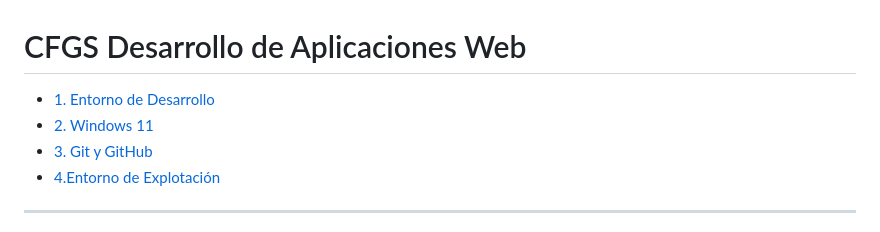
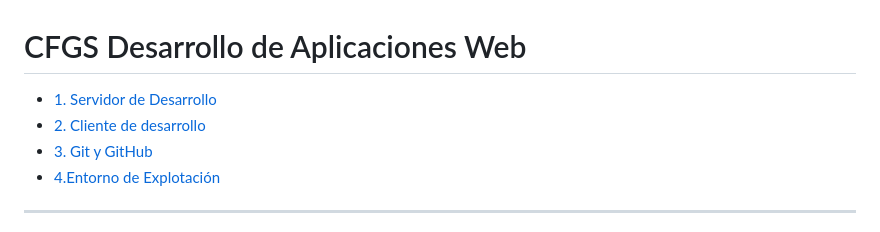
Before and after one commit to verogmayo/VGDAWProyectoDAW, a Markdown page: README.md, the part around the change. GitHub-like rendering.

Commit message:
Fix Modificaciones Servidor de desarrollo y Cliente de desarrollo

```diff
--- a/README.md
+++ b/README.md
@@ -2,8 +2,8 @@
 # CFGS Desarrollo de Aplicaciones Web
 
 
-  - [1. Entorno de Desarrollo](EntornoDeDesarrollo.md)
-  - [2. Windows 11](Windows11.md)
+  - [1. Servidor de Desarrollo](ServidorDeDesarrollo.md)
+  - [2. Cliente de desarrollo](ClienteDeDesarrollo.md)
   - [3. Git y GitHub](Git.md)
   - [4.Entorno de Explotación](EntornoDeExplotacion.md)
 
```
Also changed, not shown: ServidorDeDesarrollo.md (renamed from EntornoDeDesarrollo.md, +46 -15 lines), ClienteDeDesarrollo.md (renamed from Windows11.md), images/httpRedireccionado.png (added), 1 other file.
